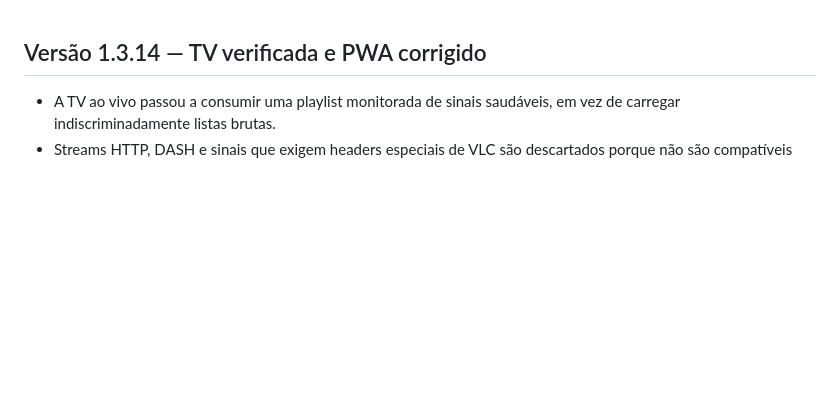
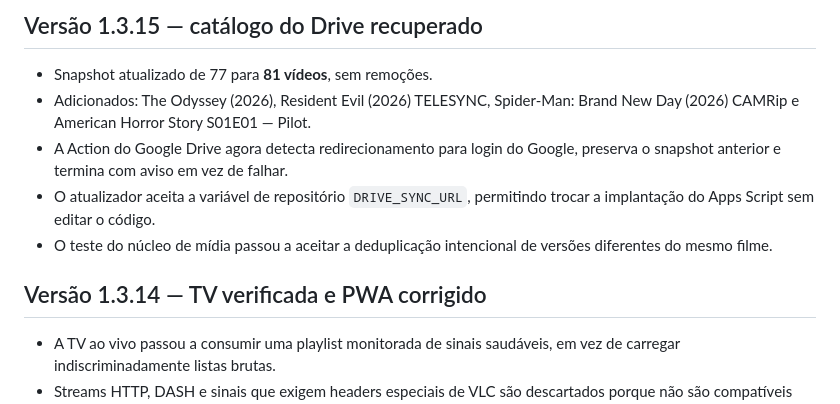
Before and after one commit to jogoiarexx-blip/Joga-Hub, a Markdown page: README.md, the part around the change. GitHub-like rendering; blank space fills up the shorter version.

Commit message:
Docs: registrar recuperação do catálogo do Drive

```diff
--- a/README.md
+++ b/README.md
@@ -1,3 +1,11 @@
+## Versão 1.3.15 — catálogo do Drive recuperado
+
+- Snapshot atualizado de 77 para **81 vídeos**, sem remoções.
+- Adicionados: The Odyssey (2026), Resident Evil (2026) TELESYNC, Spider-Man: Brand New Day (2026) CAMRip e American Horror Story S01E01 — Pilot.
+- A Action do Google Drive agora detecta redirecionamento para login do Google, preserva o snapshot anterior e termina com aviso em vez de falhar.
+- O atualizador aceita a variável de repositório `DRIVE_SYNC_URL`, permitindo trocar a implantação do Apps Script sem editar o código.
+- O teste do núcleo de mídia passou a aceitar a deduplicação intencional de versões diferentes do mesmo filme.
+
 ## Versão 1.3.14 — TV verificada e PWA corrigido
 
 - A TV ao vivo passou a consumir uma playlist monitorada de sinais saudáveis, em vez de carregar indiscriminadamente listas brutas.
```
